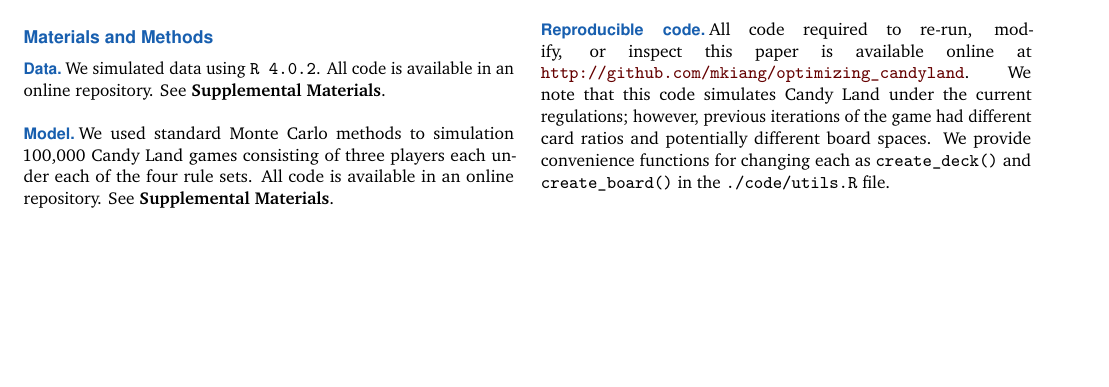
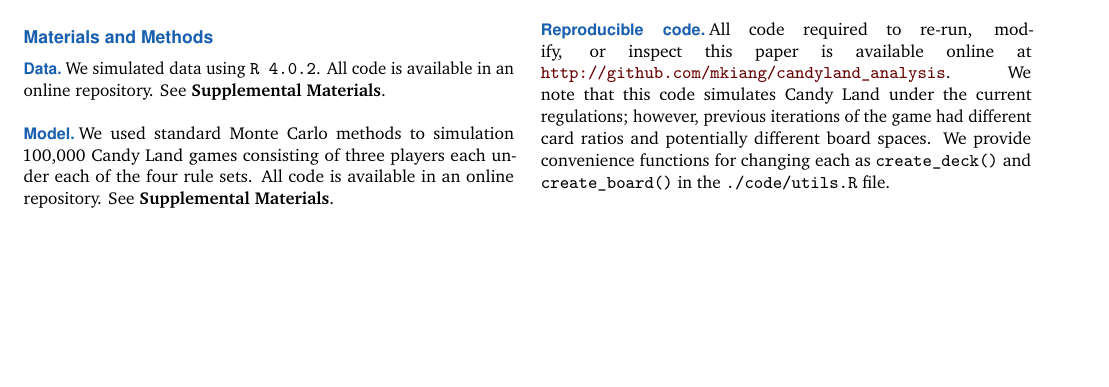
Before and after one commit to mkiang/candyland_analysis, a LaTeX document (rmds/analysis/analysis.tex): part of page 3 of 7, cut so that both start at the same text. Compiled offline with pdfLaTeX.

Commit message:
Update repo URL

```diff
--- a/rmds/analysis/analysis.tex
+++ b/rmds/analysis/analysis.tex
@@ -59,7 +59,7 @@ rules.
 
 % initially we use doi so keep for backwards compatibility
 % new name is doi_footer
-\doifooter{\url{http://github.com/mkiang/optimizing_candyland}}
+\doifooter{\url{http://github.com/mkiang/candyland_analysis}}
 
 \pinpfootercontents{Brief Report}
 
@@ -440,7 +440,7 @@ cards are as follows:
 
 All code required to re-run, modify, or inspect this paper is available
 online at
-\href{http://github.com/mkiang/optimizing_candyland}{\texttt{http://github.com/mkiang/optimizing\_candyland}}.
+\href{http://github.com/mkiang/candyland_analysis}{\texttt{http://github.com/mkiang/candyland\_analysis}}.
 We note that this code simulates Candy Land under the current
 regulations; however, previous iterations of the game had different card
 ratios and potentially different board spaces. We provide convenience
```
Also changed, not shown: 1 other file.
